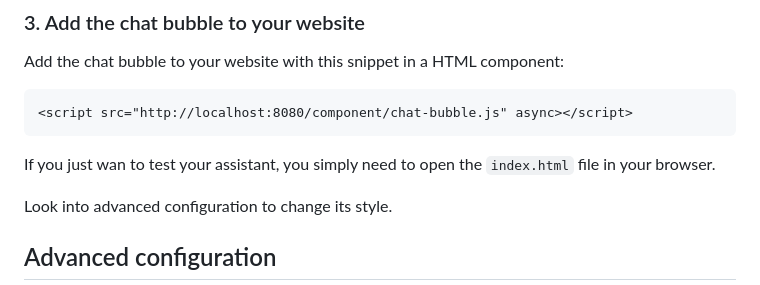
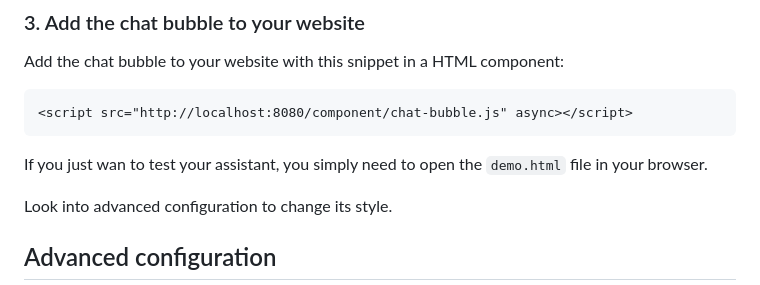
Before and after one commit to phospho-app/ai-chat-bubble, a Markdown page: README.md, the part around the change. Rendered like a GitHub page.

Commit message:
chore: Update README

````diff
--- a/README.md
+++ b/README.md
@@ -64,7 +64,7 @@ Add the chat bubble to your website with this snippet in a HTML component:
 <script src="http://localhost:8080/component/chat-bubble.js" async></script>
 ```
 
-If you just wan to test your assistant, you simply need to open the `index.html` file in your browser.
+If you just wan to test your assistant, you simply need to open the `demo.html` file in your browser.
 
 Look into advanced configuration to change its style.
 
````
